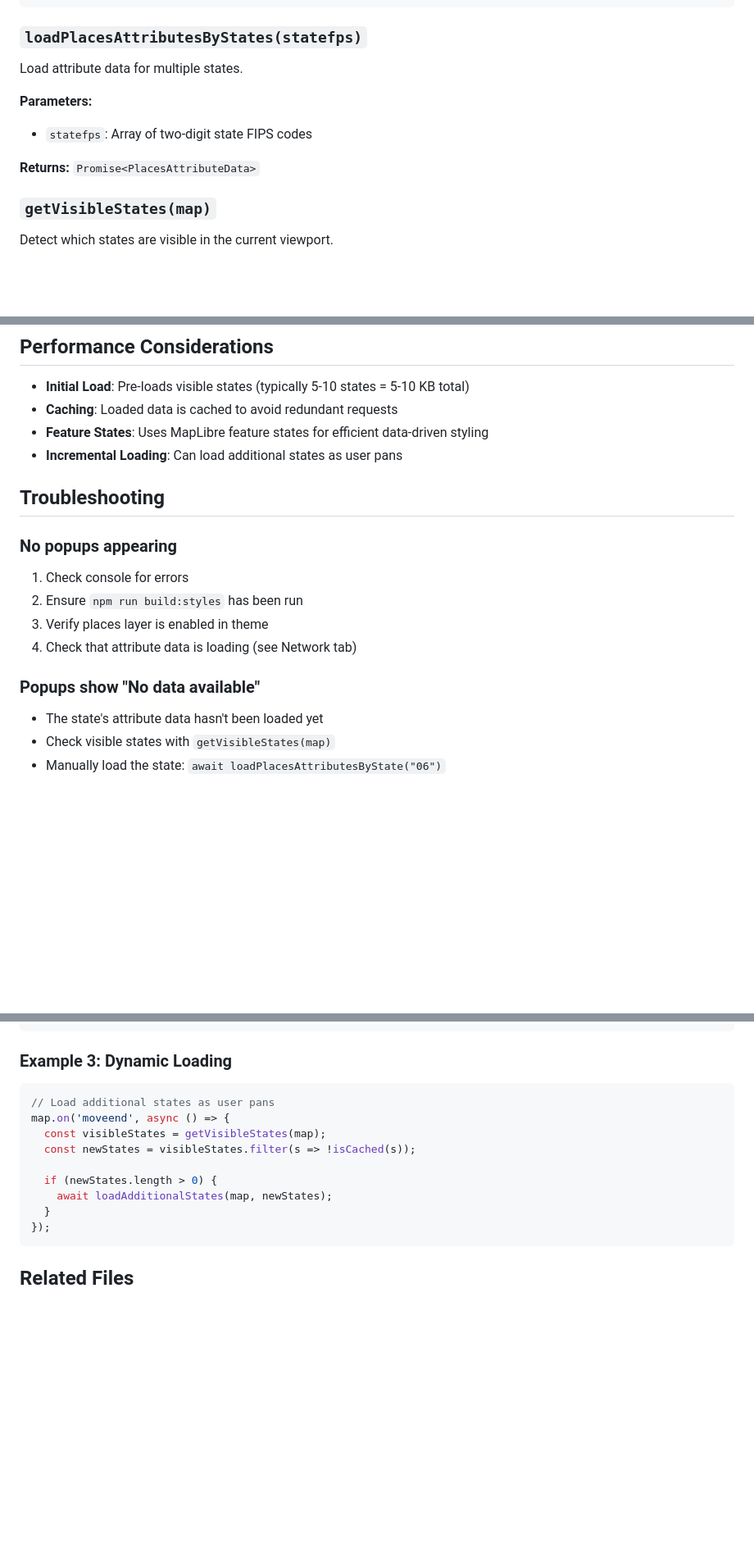
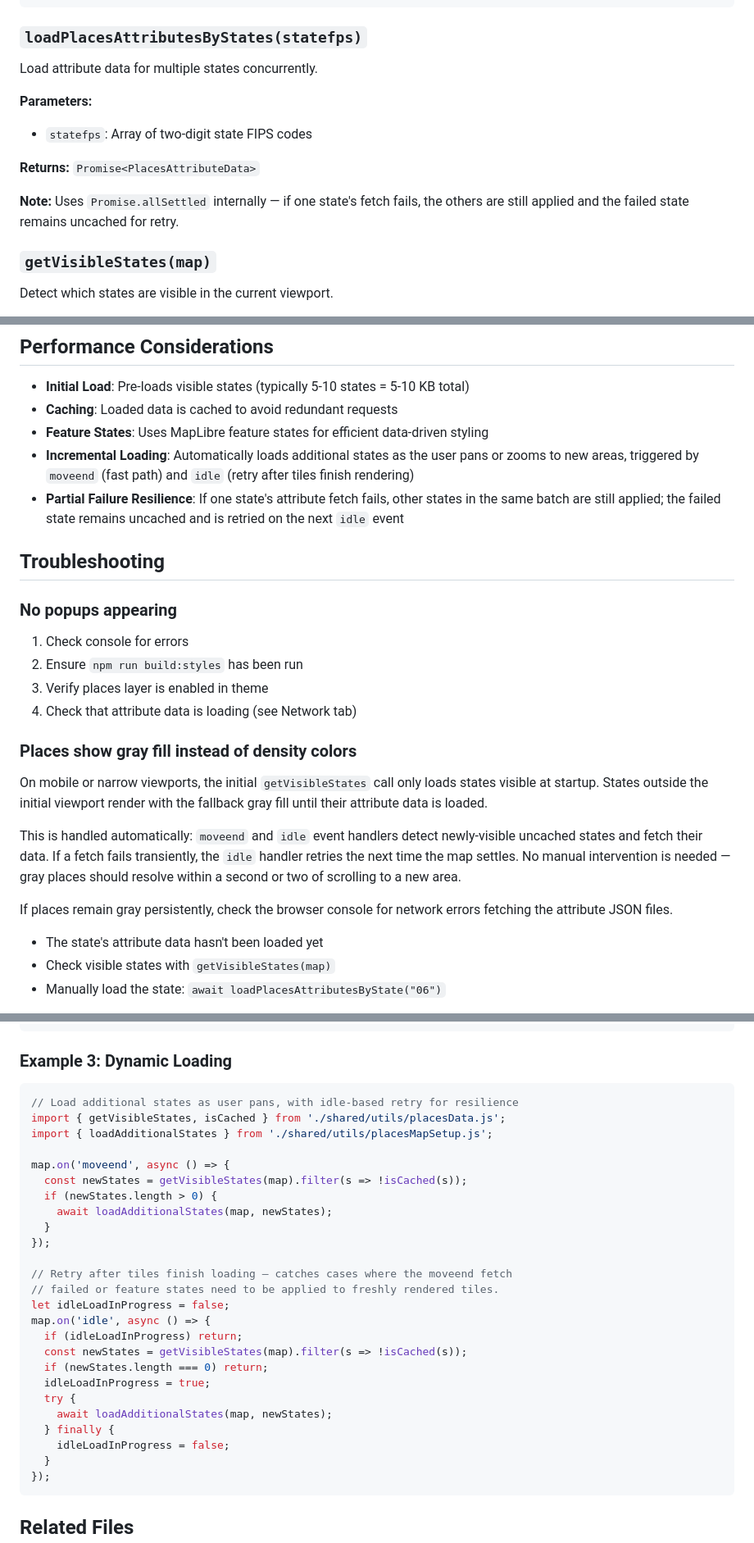
Before and after one commit to ryanblyth/maplibre-chartsjs-dark-gray-places, a Markdown page: docs/places-layer.md, 3 parts joined by grey strips. Shown at 82% size. Drawn GitHub-style; blank space fills up the shorter version.

Commit message:
docs: document how to handle issue where some states were showing places grayed-out on scroll on mobile.

````diff
--- a/docs/places-layer.md
+++ b/docs/places-layer.md
@@ -139,12 +139,14 @@ console.log(data["0644000"]); // Los Angeles attributes
 
 ### `loadPlacesAttributesByStates(statefps)`
 
-Load attribute data for multiple states.
+Load attribute data for multiple states concurrently.
 
 **Parameters:**
 - `statefps`: Array of two-digit state FIPS codes
 
 **Returns:** `Promise<PlacesAttributeData>`
+
+**Note:** Uses `Promise.allSettled` internally — if one state's fetch fails, the others are still applied and the failed state remains uncached for retry.
 
 ### `getVisibleStates(map)`
 
@@ -359,7 +361,8 @@ Common attributes:
 - **Initial Load**: Pre-loads visible states (typically 5-10 states = 5-10 KB total)
 - **Caching**: Loaded data is cached to avoid redundant requests
 - **Feature States**: Uses MapLibre feature states for efficient data-driven styling
-- **Incremental Loading**: Can load additional states as user pans
+- **Incremental Loading**: Automatically loads additional states as the user pans or zooms to new areas, triggered by `moveend` (fast path) and `idle` (retry after tiles finish rendering)
+- **Partial Failure Resilience**: If one state's attribute fetch fails, other states in the same batch are still applied; the failed state remains uncached and is retried on the next `idle` event
 
 ## Troubleshooting
 
@@ -370,7 +373,15 @@ Common attributes:
 3. Verify places layer is enabled in theme
 4. Check that attribute data is loading (see Network tab)
 
-### Popups show "No data available"
+### Places show gray fill instead of density colors
+
+On mobile or narrow viewports, the initial `getVisibleStates` call only loads states visible at startup. States outside the initial viewport render with the fallback gray fill until their attribute data is loaded.
+
+This is handled automatically: `moveend` and `idle` event handlers detect newly-visible uncached states and fetch their data. If a fetch fails transiently, the `idle` handler retries the next time the map settles. No manual intervention is needed — gray places should resolve within a second or two of scrolling to a new area.
+
+If places remain gray persistently, check the browser console for network errors fetching the attribute JSON files.
+
+
 
 - The state's attribute data hasn't been loaded yet
 - Check visible states with `getVisibleStates(map)`
@@ -411,13 +422,29 @@ await initializePlacesInteractivity(map, {
 ### Example 3: Dynamic Loading
 
 ```typescript
-// Load additional states as user pans
+// Load additional states as user pans, with idle-based retry for resilience
+import { getVisibleStates, isCached } from './shared/utils/placesData.js';
+import { loadAdditionalStates } from './shared/utils/placesMapSetup.js';
+
 map.on('moveend', async () => {
-  const visibleStates = getVisibleStates(map);
-  const newStates = visibleStates.filter(s => !isCached(s));
-
+  const newStates = getVisibleStates(map).filter(s => !isCached(s));
   if (newStates.length > 0) {
     await loadAdditionalStates(map, newStates);
+  }
+});
+
+// Retry after tiles finish loading — catches cases where the moveend fetch
+// failed or feature states need to be applied to freshly rendered tiles.
+let idleLoadInProgress = false;
+map.on('idle', async () => {
+  if (idleLoadInProgress) return;
+  const newStates = getVisibleStates(map).filter(s => !isCached(s));
+  if (newStates.length === 0) return;
+  idleLoadInProgress = true;
+  try {
+    await loadAdditionalStates(map, newStates);
+  } finally {
+    idleLoadInProgress = false;
   }
 });
 ```
````
